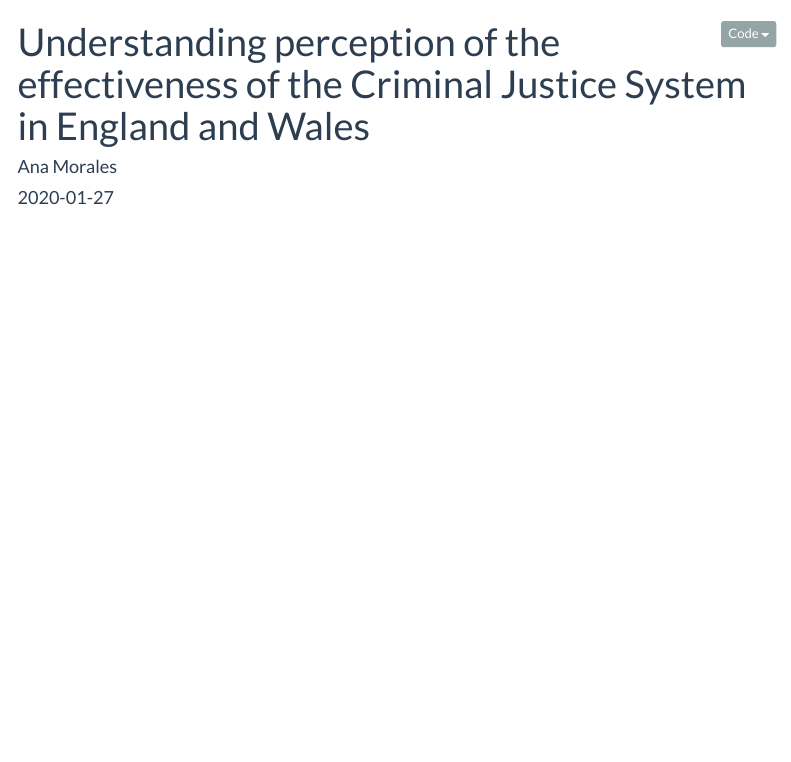
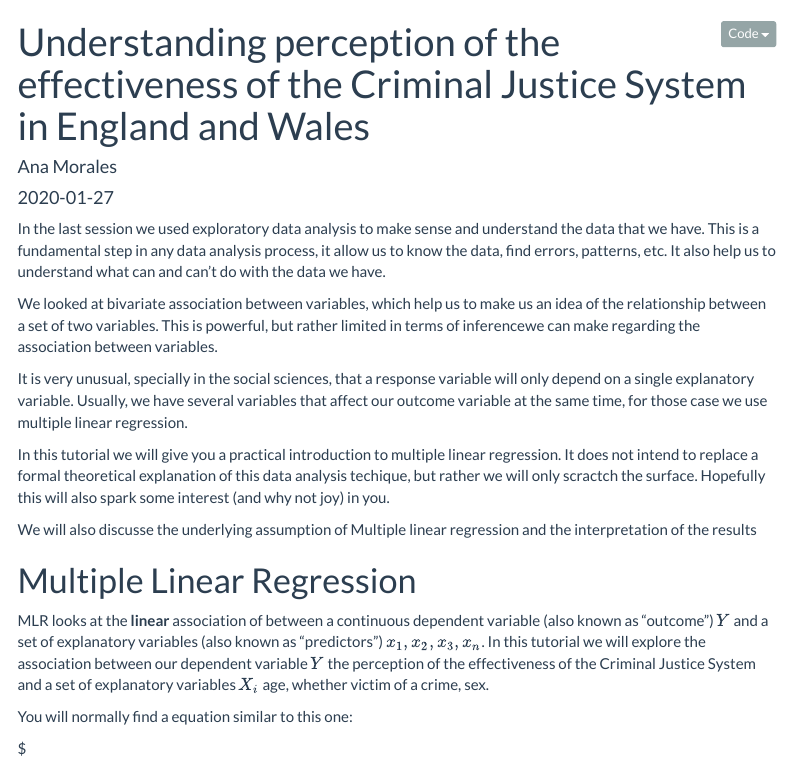
Before and after one commit to A-mora/Crime-workshop, an R Markdown document (practical3.Rmd): the page in a window 1100 px wide, from its top. Rendered offline with R 4.5, knitr and Pandoc, with nearby package versions; menus at the side of the page are left out.

Commit message:
initial commit

````diff
--- a/practical3.Rmd
+++ b/practical3.Rmd
@@ -16,3 +16,30 @@ output:
 ```{r setup, include=FALSE}
 knitr::opts_chunk$set(echo = TRUE)
 ```
+
+In the last session we used exploratory data analysis to make sense and understand the data that we have. This is a fundamental step in any data analysis process, it allow us to know the data, find errors, patterns, etc. It also help us to understand what can and can't do with the data we have.
+
+We looked at bivariate association between variables, which help us to make us an idea of the relationship between a set of two variables. This is powerful, but rather limited in terms of inferencewe can make regarding the association between variables.
+
+It is very unusual, specially in the social sciences, that a response variable will only depend on a single explanatory variable. Usually, we have several variables that affect our outcome variable at the same time, for those case we use multiple linear regression.
+
+In this tutorial we will give you a practical introduction to multiple linear regression. It does not intend to replace a formal theoretical explanation of this data analysis techique, but rather we will only scractch the surface. Hopefully this will also spark some interest (and why not joy) in you.
+
+
+We will also discusse the underlying assumption of Multiple linear regression and the interpretation of the results
+
+# Multiple Linear Regression
+
+MLR looks at the **linear** association of between a continuous dependent variable (also known as "outcome") $Y$ and a set of explanatory variables (also known as "predictors") $x_1, x_2, x_3, x_n$. In this tutorial we will explore the association between our dependent variable $Y$ the perception of the effectiveness of the Criminal Justice System and a set of explanatory variables $X_i$ age, whether victim of a crime, sex.
+
+You will normally find a equation similar to this one:
+
+$
+
+
+
+```{r, echo=FALSE}
+
+
+
+```
````
